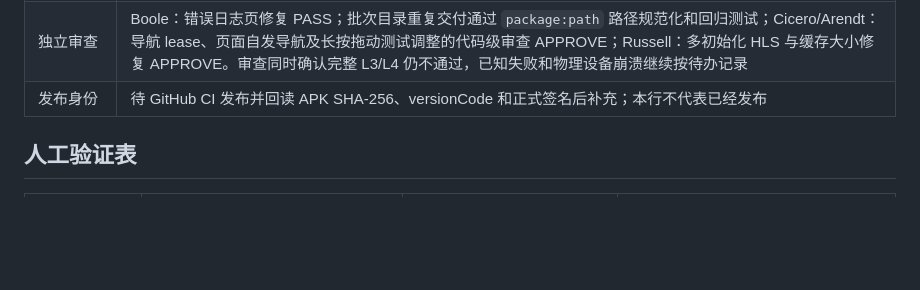
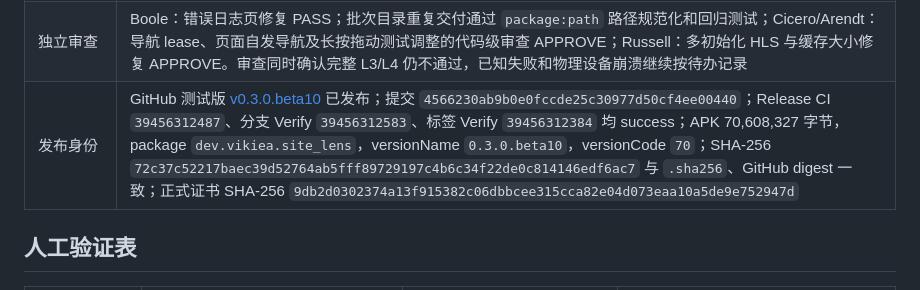
Before and after one commit to vikiea/site-lens, a Markdown page: docs/validation/v0.3.0.beta10-人工验证报告.md, the part around the change. Rendered like a GitHub page; blank space fills up the shorter version.

Commit message:
docs(validation): finalize beta10 release evidence

```diff
--- a/docs/validation/v0.3.0.beta10-人工验证报告.md
+++ b/docs/validation/v0.3.0.beta10-人工验证报告.md
@@ -18,7 +18,7 @@
 | 完整设备套件 | 模拟器完整套件跑完，17通过、5失败，数据库已恢复；失败包括 clipboard脚本等待、导航 lease、旧拖动位置断言、发现轮结果数。另一次页面自发导航定向复跑触发 WebView SIGSEGV，不能将导航或 WebView 稳定性称为已修复。套件日志 `/tmp/site-lens-beta10-profile-cleanup-acceptance.log`、`/tmp/site-lens-beta10-navigation-button.log`；独立崩溃证据 `/tmp/site-lens-beta10-nav-button-crash.log` |
 | 真机 | 新地址预检成功，M2102K1C/Android14，但锁屏息屏且输入受限；暂停真机交互验证，未解锁或修改锁屏设置。前次 Xiaomi15Pro/Android16 的 JNI SIGABRT 证据仍保留 |
 | 独立审查 | Boole：错误日志页修复 PASS；批次目录重复交付通过 `package:path` 路径规范化和回归测试；Cicero/Arendt：导航 lease、页面自发导航及长按拖动测试调整的代码级审查 APPROVE；Russell：多初始化 HLS 与缓存大小修复 APPROVE。审查同时确认完整 L3/L4 仍不通过，已知失败和物理设备崩溃继续按待办记录 |
-| 发布身份 | 待 GitHub CI 发布并回读 APK SHA-256、versionCode 和正式签名后补充；本行不代表已经发布 |
+| 发布身份 | GitHub 测试版 [v0.3.0.beta10](https://github.com/vikiea/site-lens/releases/tag/v0.3.0.beta10) 已发布；提交 `4566230ab9b0e0fccde25c30977d50cf4ee00440`；Release CI `39456312487`、分支 Verify `39456312583`、标签 Verify `39456312384` 均 success；APK 70,608,327 字节，package `dev.vikiea.site_lens`，versionName `0.3.0.beta10`，versionCode `70`；SHA-256 `72c37c52217baec39d52764ab5fff89729197c4b6c34f22de0c814146edf6ac7` 与 `.sha256`、GitHub digest 一致；正式证书 SHA-256 `9db2d0302374a13f915382c06dbbcee315cca82e04d073eaa10a5de9e752947d` |
 
 ## 人工验证表
 
```
